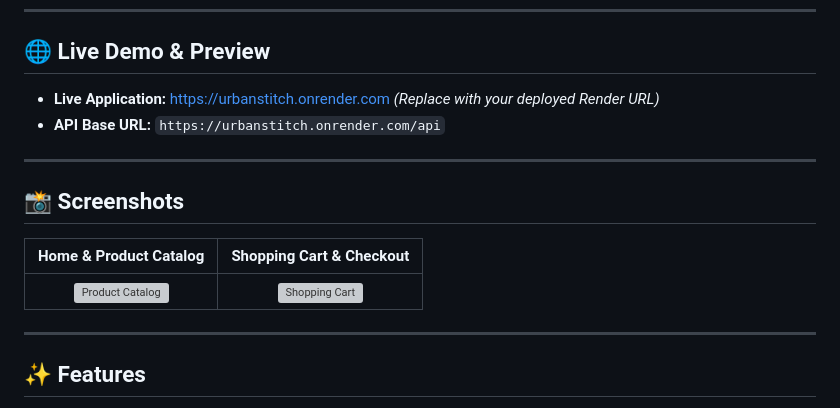
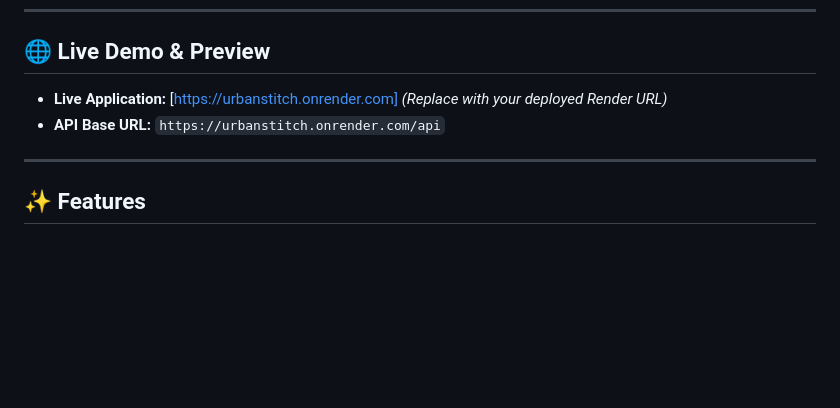
Before and after one commit to chincholepragyawan2310-prog/urbanstich1, a Markdown page: README.md, the part around the change. GitHub-like rendering; blank space fills up the shorter version; grey boxes are pictures that could not be loaded.

Commit message:
Fix live application link and clean up README
Updated live application link format and removed screenshots section.

```diff
--- a/README.md
+++ b/README.md
@@ -13,18 +13,11 @@
 
 ## 🌐 Live Demo & Preview
 
-- **Live Application:** [https://urbanstitch.onrender.com](https://urbanstitch.onrender.com) *(Replace with your deployed Render URL)*
+- **Live Application:** [https://urbanstitch.onrender.com] *(Replace with your deployed Render URL)*
 - **API Base URL:** `https://urbanstitch.onrender.com/api`
 
 ---
 
-## 📸 Screenshots
-
-| Home & Product Catalog | Shopping Cart & Checkout |
-|:---:|:---:|
-| ![Product Catalog](https://via.placeholder.com/600x350/0f172a/ffffff?text=UrbanStitch+Catalog) | ![Shopping Cart](https://via.placeholder.com/600x350/0f172a/ffffff?text=UrbanStitch+Checkout) |
-
----
 
 ## ✨ Features
 
```
